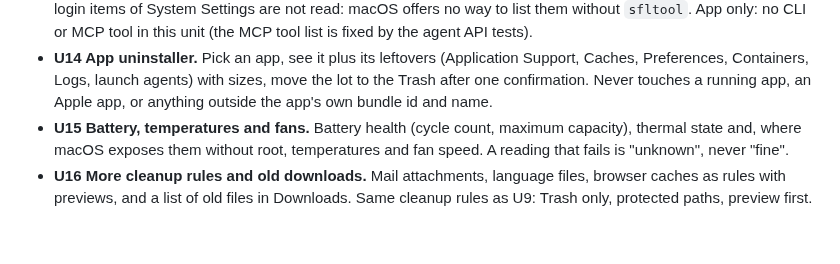
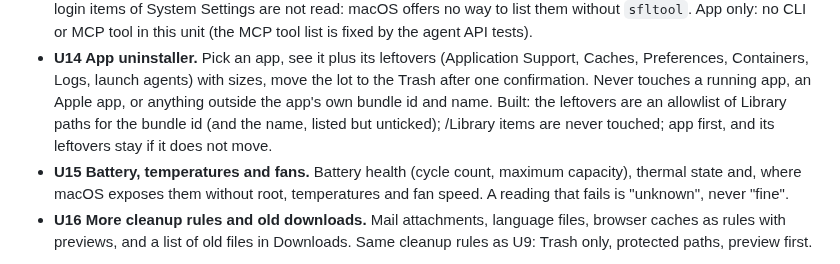
Before and after one commit to danieltamas/macmax, a Markdown page: docs/PLAN.md, the part around the change. Drawn GitHub-style; blank space fills up the shorter version.

```diff
--- a/docs/PLAN.md
+++ b/docs/PLAN.md
@@ -376,7 +376,8 @@ file shredder, privacy cleaner, "boost" buttons.
 - **U14 App uninstaller.** Pick an app, see it plus its leftovers (Application Support, Caches,
   Preferences, Containers, Logs, launch agents) with sizes, move the lot to the Trash after one
   confirmation. Never touches a running app, an Apple app, or anything outside the app's own
-  bundle id and name.
+  bundle id and name. Built: the leftovers are an allowlist of Library paths for the bundle id (and the name,
+  listed but unticked); /Library items are never touched; app first, and its leftovers stay if it does not move.
 - **U15 Battery, temperatures and fans.** Battery health (cycle count, maximum capacity), thermal
   state and, where macOS exposes them without root, temperatures and fan speed. A reading that
   fails is "unknown", never "fine".
```
Also changed, not shown: README.md (+15 -3 lines), docs/media/uninstall-app.png (added), 13 other files.
